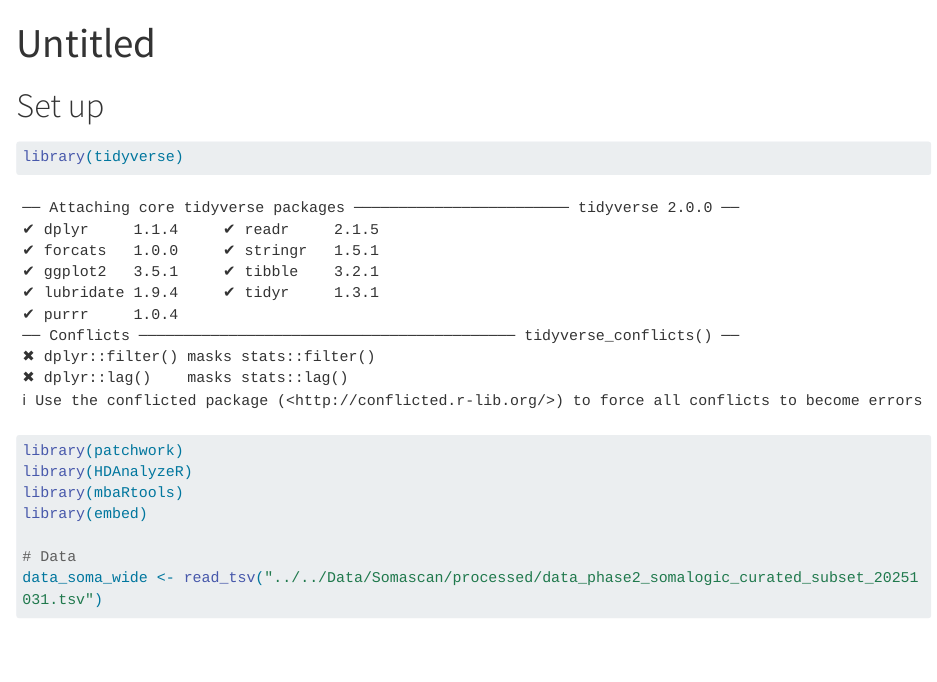
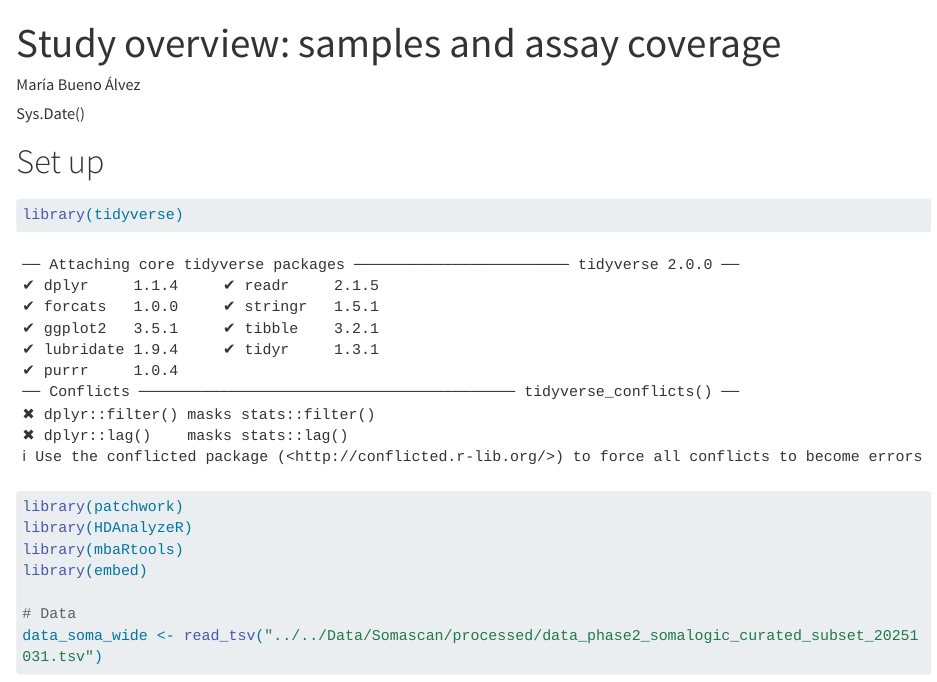
Before and after one commit to buenoalvezm/olink-somalogic-exploration, a Quarto document (scripts/01_study_overview.qmd): the page in a window 1100 px wide, from its top. Rendered offline with R 4.5, knitr and Pandoc in place of Quarto, with nearby package versions; some code elsewhere in the file could not run offline; long lines of code are wrapped.

Commit message:
change header

```diff
--- a/scripts/01_study_overview.qmd
+++ b/scripts/01_study_overview.qmd
@@ -1,8 +1,9 @@
 ---
-title: "Untitled"
+title: "Study overview: samples and assay coverage"
+author: "María Bueno Álvez"
+date: Sys.Date()
 format: html
 ---
-
 
 # Set up
 
```
